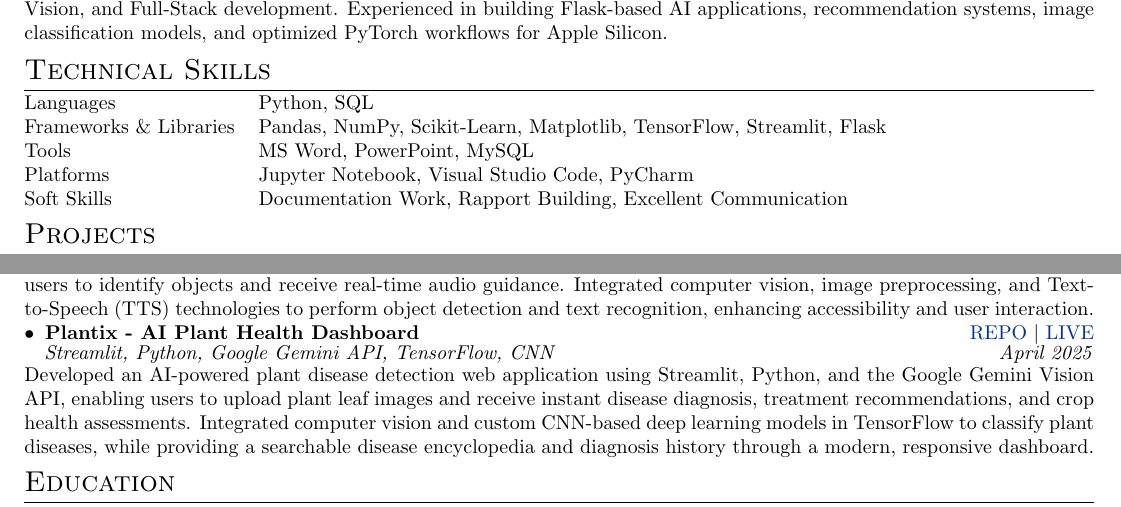
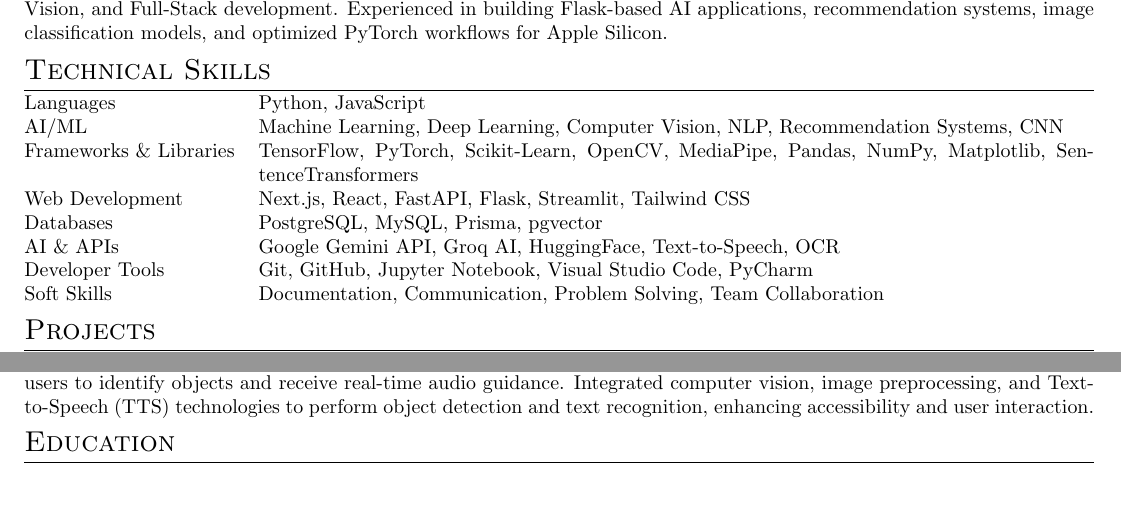
Before and after one commit to Aabhash-19/Resume, a LaTeX CV (Resume_AR.tex): two parts of the page, joined at a grey line, cut so that both start at the same text. Compiled offline with pdfLaTeX.

Commit message:
Add files via upload

```diff
--- a/Resume_AR.tex
+++ b/Resume_AR.tex
@@ -75,11 +75,14 @@
 %----------------------------------------------------------------------------------------
 \section{Technical Skills}
 \begin{tabularx}{\linewidth}{@{}l X@{}}
-Languages & \normalsize{Python, SQL}\\
-Frameworks \& Libraries & \normalsize{Pandas, NumPy, Scikit-Learn, Matplotlib, TensorFlow, Streamlit, Flask}\\
-Tools & \normalsize{MS Word, PowerPoint, MySQL}\\
-Platforms & \normalsize{Jupyter Notebook, Visual Studio Code, PyCharm}\\
-Soft Skills & \normalsize{Documentation Work, Rapport Building, Excellent Communication}\\
+Languages & \normalsize{Python, JavaScript}\\
+AI/ML & \normalsize{Machine Learning, Deep Learning, Computer Vision, NLP, Recommendation Systems, CNN}\\
+Frameworks \& Libraries & \normalsize{TensorFlow, PyTorch, Scikit-Learn, OpenCV, MediaPipe, Pandas, NumPy, Matplotlib, SentenceTransformers}\\
+Web Development & \normalsize{Next.js, React, FastAPI, Flask, Streamlit, Tailwind CSS}\\
+Databases & \normalsize{PostgreSQL, MySQL, Prisma, pgvector}\\
+AI \& APIs & \normalsize{Google Gemini API, Groq AI, HuggingFace, Text-to-Speech, OCR}\\
+Developer Tools & \normalsize{Git, GitHub, Jupyter Notebook, Visual Studio Code, PyCharm}\\
+Soft Skills & \normalsize{Documentation, Communication, Problem Solving, Team Collaboration}\\
 \end{tabularx}
 
 %----------------------------------------------------------------------------------------
@@ -144,18 +147,6 @@
 }
 \\[4pt]
 
-$\bullet$ \hspace{2pt}\textbf{Plantix - AI Plant Health Dashboard}
-&
-\href{https://github.com/Aabhash-19/Plantix}{REPO} \textbar\
-\href{https://plantix.streamlit.app}{LIVE}\\[-2pt]
-
-\hspace{10pt}\textit{Streamlit, Python, Google Gemini API, TensorFlow, CNN}
-&
-\textit{April 2025}\\[-1pt]
-
-\multicolumn{2}{@{}p{\linewidth}@{}}{
-Developed an AI-powered plant disease detection web application using Streamlit, Python, and the Google Gemini Vision API, enabling users to upload plant leaf images and receive instant disease diagnosis, treatment recommendations, and crop health assessments. Integrated computer vision and custom CNN-based deep learning models in TensorFlow to classify plant diseases, while providing a searchable disease encyclopedia and diagnosis history through a modern, responsive dashboard.
-}
 
 \end{tabularx}
 
```
Also changed, not shown: Resume_AR.pdf.
